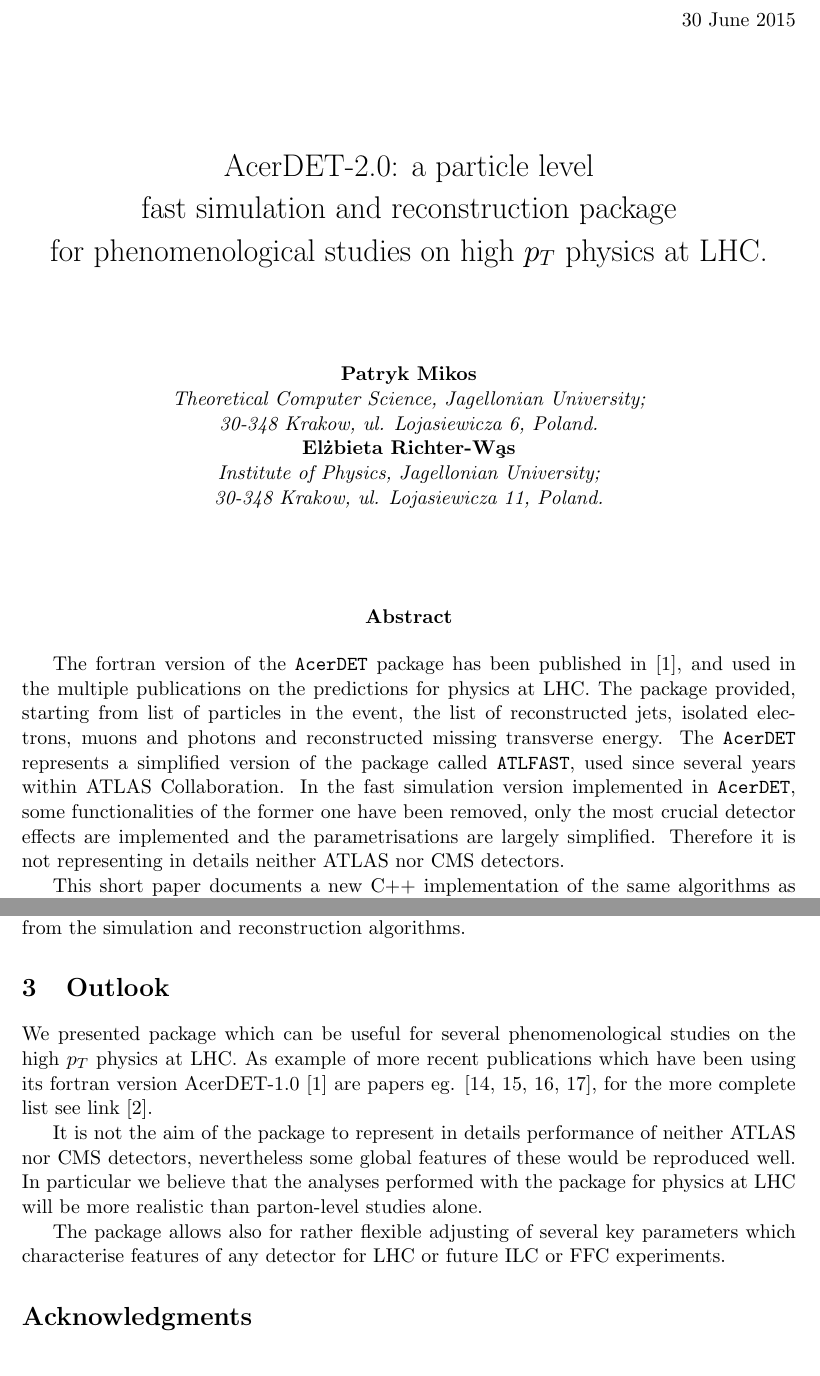
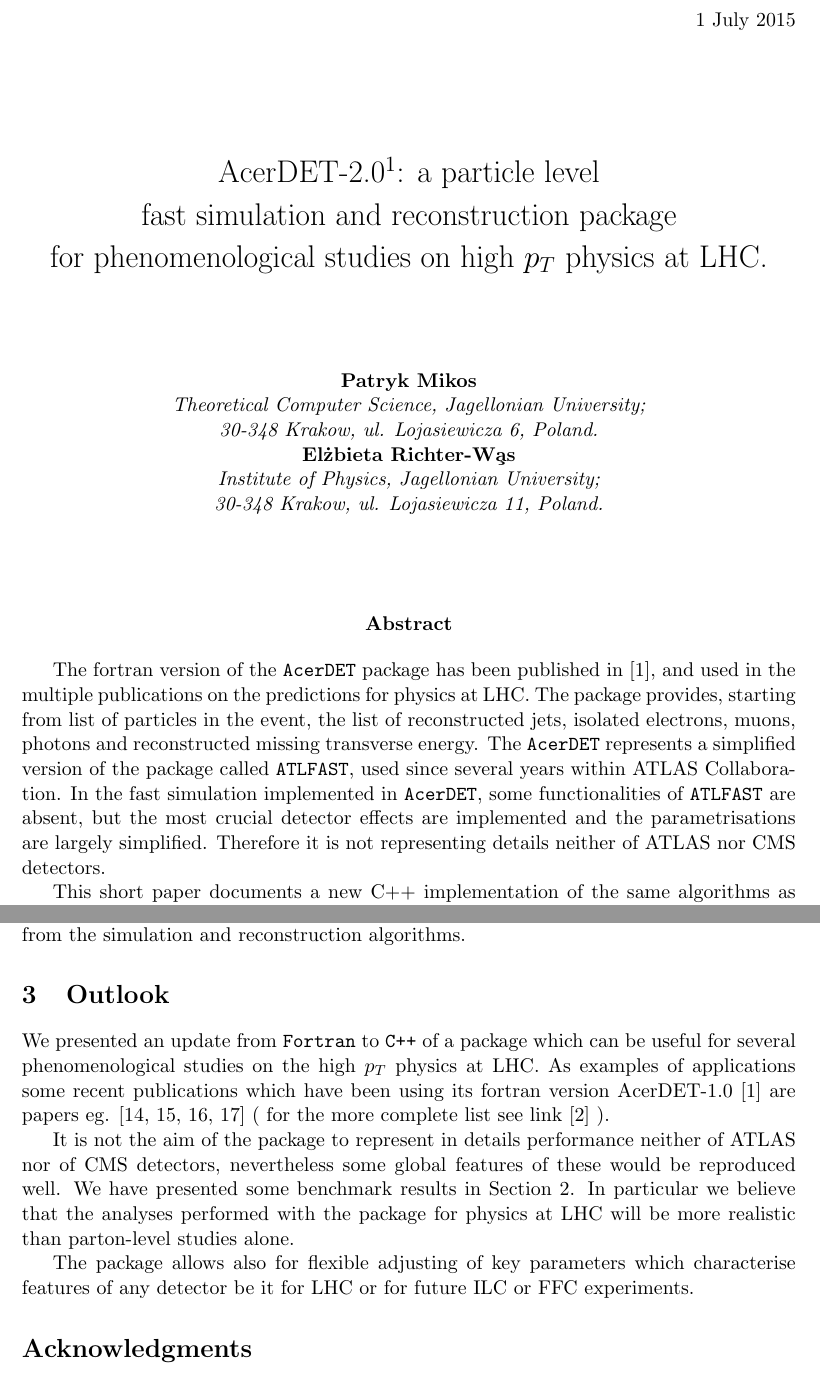
Before and after one commit to sokar92/acerdet, a LaTeX document (tex/AcerDET-2.0.tex): two parts of pages 2 and 15 of 34, joined at a grey line, cut at the place of the change. Compiled offline with pdfLaTeX.

Commit message:
english corrections

```diff
--- a/tex/AcerDET-2.0.tex
+++ b/tex/AcerDET-2.0.tex
@@ -29,13 +29,14 @@
 \begin{titlepage}
 
 \begin{flushright}
-{\rm   30 June  2015}
+{\rm   1 July  2015}
 \end{flushright}
 
 
 \begin{center}
 \vspace{2.0cm}
-  {\bf \LARGE AcerDET-2.0: a particle level } \\
+  {\bf \LARGE AcerDET-2.0\footnote{Package is available for the web page
+  {\tt http://erichter.home.cern.ch/erichter/AcerDET.html}}: a particle level } \\
 \vspace{0.25cm}
   {\bf \LARGE fast simulation and reconstruction package} \\
 \vspace{0.25cm}
@@ -60,20 +61,20 @@
 \end{center}
 
 
-The fortran version of the  {\tt AcerDET} package has been published in~\cite{AcerDET-1.0},
+The fortran version of the  {\tt AcerDET} package has been published in~[1],
 and used in the multiple publications on the predictions for physics at LHC.
-The package provided, starting from list of particles in the event, the list of
-reconstructed jets, isolated electrons, muons and photons and
+The package provides, starting from list of particles in the event, the list of
+reconstructed jets, isolated electrons, muons, photons and
 reconstructed missing transverse energy.
 The {\tt AcerDET} represents a simplified version of the package called
 {\tt ATLFAST}, used since several years within ATLAS Collaboration.
-In the fast simulation version implemented in {\tt AcerDET}, some functionalities of the
-former one have been removed, only the most crucial detector effects are
+In the fast simulation implemented in {\tt AcerDET}, some functionalities of
+{\tt ATLFAST} are absent, but the most crucial detector effects are
 implemented and the  parametrisations are largely simplified.
-Therefore it is not representing in details neither ATLAS nor
+Therefore it is not representing details neither of ATLAS nor
 CMS detectors.
 
 This short paper documents a new C++ implementation of the same algorithms
-as used in~\cite{AcerDET-1.0}. We believe that the package can be well adequate
+as used in~[1]. We believe that the package can be well adequate
 for some feasibility studies of the high $p_T$ physics at LHC and at planned ppFCC.
 The further evolution of this code is planned.
@@ -795,22 +804,23 @@
 %%%%%%%%%%%%%%%%%%%%%%%%%%%%%%%%%%%%%%%%%%%%%%%%%%%%
 \unboldmath
 
-We presented package which can be useful for several
-phenomenological studies on the high $p_T$ physics at LHC.
-As example of more recent publications which have been using
+We presented an update from {\tt Fortran} to {\tt C++} of a package which can be
+useful for several phenomenological studies on the high $p_T$ physics at LHC.
+As examples of applications some recent publications which have been using
 its fortran version AcerDET-1.0 \cite{AcerDET-1.0} are papers eg.
-\cite{Nagata2015, Schaetzel2014, Choi2012, Aguilar-Saavedra2012},
-for the more complete list see link \cite{AcerDET-1.0-citations}.
-
-It is not the aim of the package to represent in details performance of
-neither ATLAS nor CMS detectors, nevertheless some global features
-of these would be reproduced well. In particular we believe that the
+\cite{Nagata2015, Schaetzel2014, Choi2012, Aguilar-Saavedra2012}
+( for the more complete list see link \cite{AcerDET-1.0-citations} ).
+
+It is not the aim of the package to represent in details performance
+neither of ATLAS nor of CMS detectors, nevertheless some global features
+of these would be reproduced well. We have presented some benchmark results
+in Section~2. In particular we believe that the
 analyses performed with the package for physics at LHC will be more
 realistic than parton-level studies alone.
 
-The package allows also for rather flexible
-adjusting of several key parameters which characterise features of any
-detector for LHC or future ILC or FFC experiments.
+The package allows also for flexible
+adjusting of key parameters which characterise features of any
+detector be it for LHC or for future ILC or FFC experiments.
 
 
 %%%%%%%%%%%%%%%%%%%%%%%%%%%%%%%%%%%%%%%%%%%%%%%%
```
Also changed, not shown: tex/AcerDET-2.0.tex (46 more changed lines).
